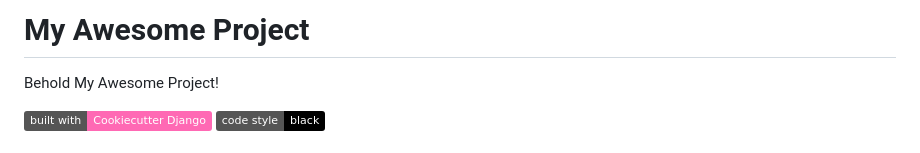
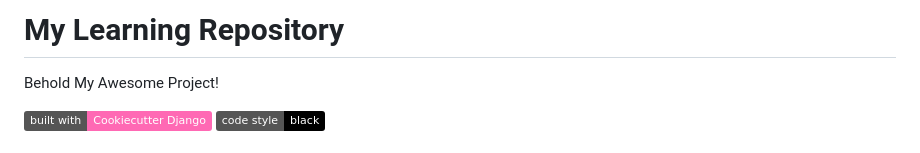
Before and after one commit to AbdurahmonAbdulxakimov/backend_mastery, a Markdown page: README.md, the part around the change. GitHub-like rendering; badges without logos.

```diff
--- a/README.md
+++ b/README.md
@@ -1,4 +1,4 @@
-# My Awesome Project
+# My Learning Repository
 
 Behold My Awesome Project!
 
```
